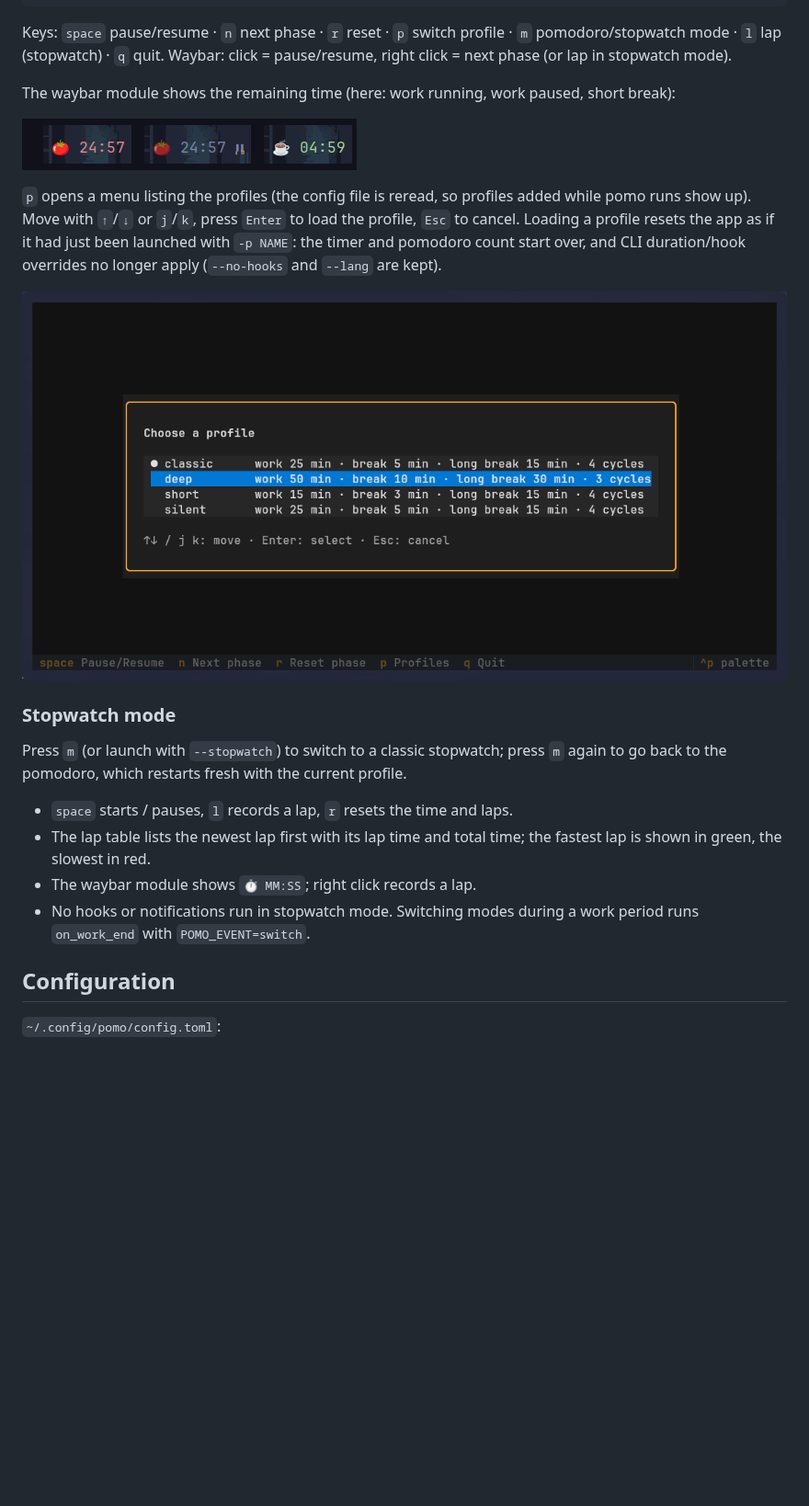
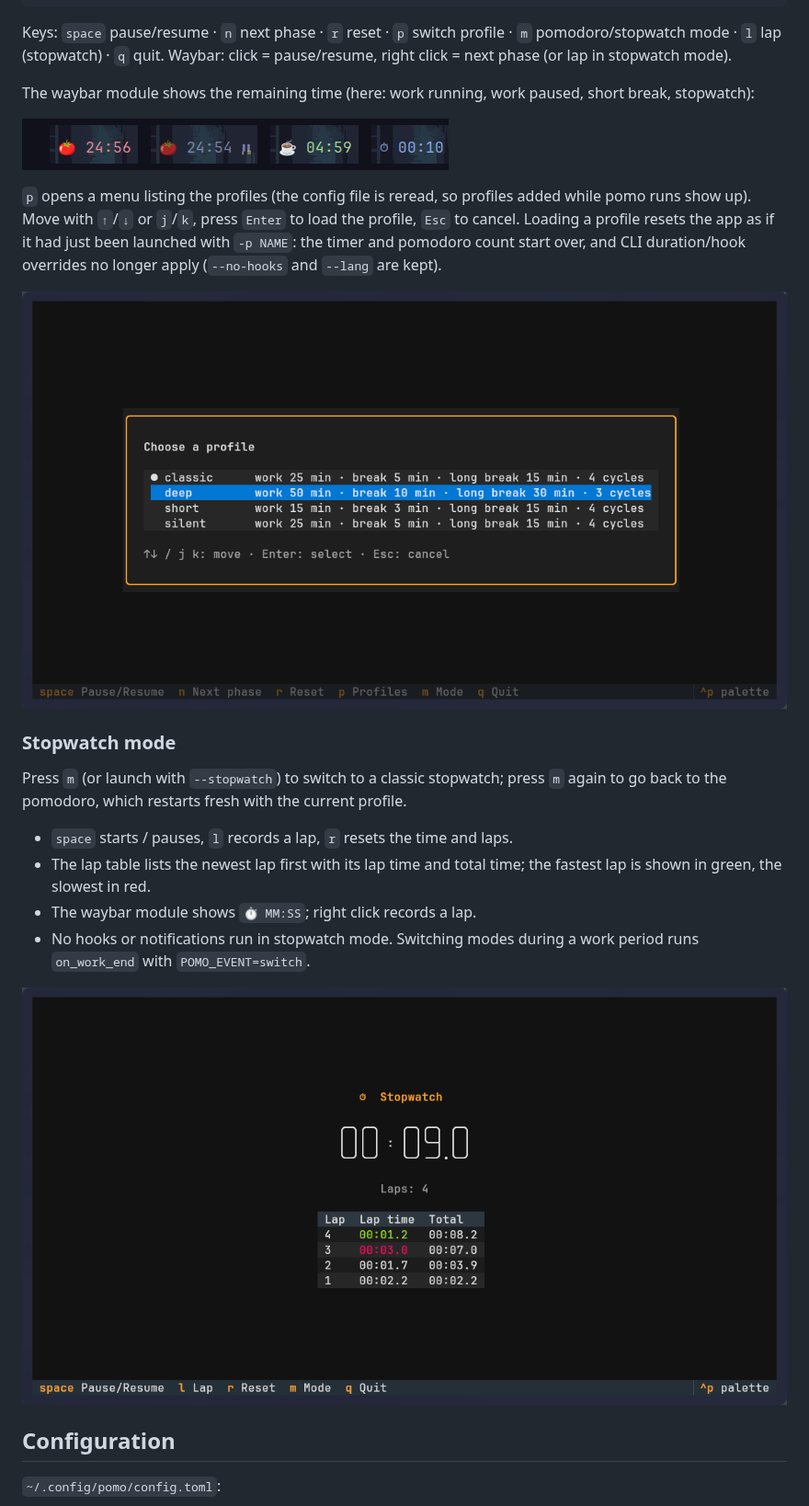
Before and after one commit to chaduf/pomo, a Markdown page: README.md, the part around the change. Shown at 92% size. GitHub-like rendering; pictures changed too: docs/screenshots/profile-menu.png, docs/screenshots/stopwatch.png (added), docs/screenshots/waybar-module.png; blank space fills up the shorter version.

Commit message:
Refresh screenshots and add stopwatch screenshot
Co-Authored-By: Claude Opus 5.5 <noreply@anthropic.com>

```diff
--- a/README.md
+++ b/README.md
@@ -75,7 +75,8 @@ Keys: `space` pause/resume · `n` next phase · `r` reset · `p` switch profile
 `m` pomodoro/stopwatch mode · `l` lap (stopwatch) · `q` quit.
 Waybar: click = pause/resume, right click = next phase (or lap in stopwatch mode).
 
-The waybar module shows the remaining time (here: work running, work paused, short break):
+The waybar module shows the remaining time (here: work running, work paused, short break,
+stopwatch):
 
 ![Waybar module](docs/screenshots/waybar-module.png)
 
@@ -98,6 +99,8 @@ back to the pomodoro, which restarts fresh with the current profile.
 - The waybar module shows `⏱ MM:SS`; right click records a lap.
 - No hooks or notifications run in stopwatch mode. Switching modes during a work period runs
   `on_work_end` with `POMO_EVENT=switch`.
+
+![Stopwatch mode](docs/screenshots/stopwatch.png)
 
 ## Configuration
 
```
Also changed, not shown: docs/screenshots/main-view.png.
